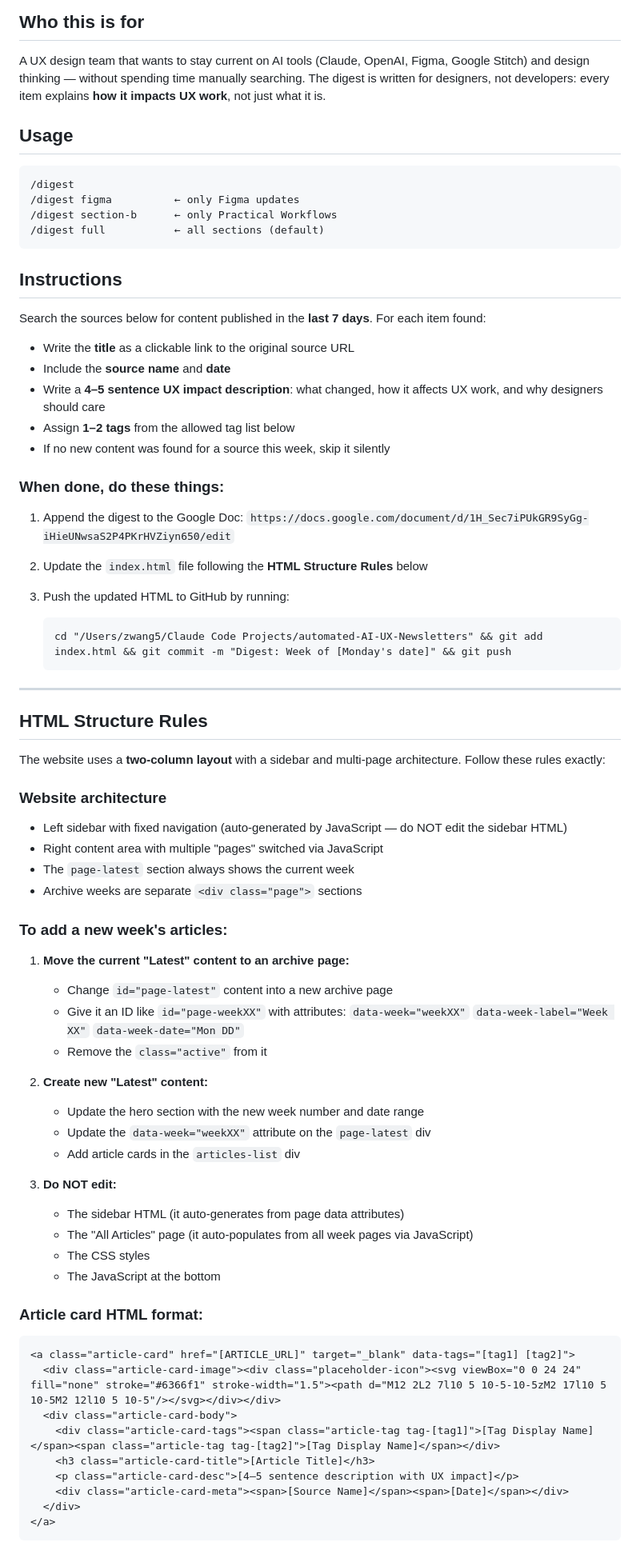
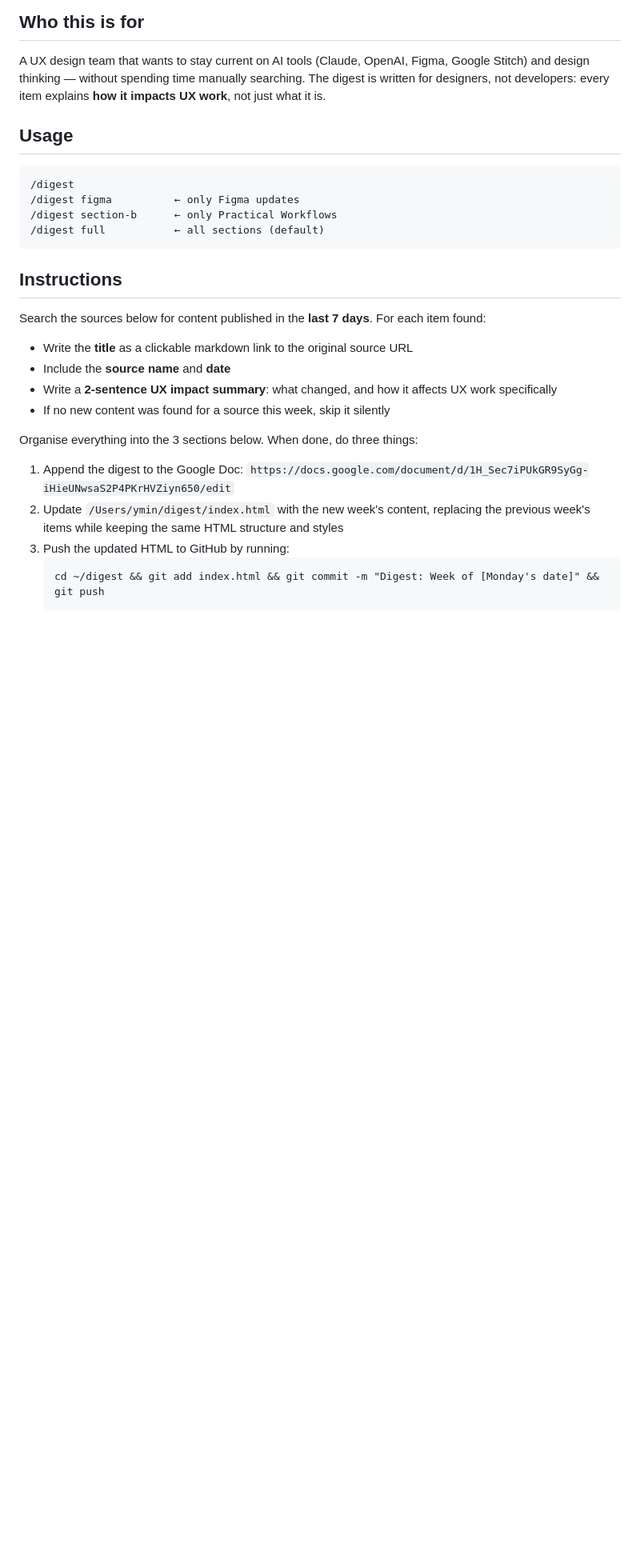
Before and after one commit to monicamin-glitch/automated-AI-UX-Newsletters, a Markdown page: digest.md, the part around one of its changes. Shown at 80% size. GitHub-like rendering; blank space fills up the shorter version.

````diff
--- a/digest.md
+++ b/digest.md
@@ -18,64 +18,16 @@ A UX design team that wants to stay current on AI tools (Claude, OpenAI, Figma,
 ## Instructions
 
 Search the sources below for content published in the **last 7 days**. For each item found:
-- Write the **title** as a clickable link to the original source URL
+- Write the **title** as a clickable markdown link to the original source URL
 - Include the **source name** and **date**
-- Write a **4–5 sentence UX impact description**: what changed, how it affects UX work, and why designers should care
-- Assign **1–2 tags** from the allowed tag list below
+- Write a **2-sentence UX impact summary**: what changed, and how it affects UX work specifically
 - If no new content was found for a source this week, skip it silently
 
-### When done, do these things:
-
+Organise everything into the 3 sections below. When done, do three things:
 1. Append the digest to the Google Doc: `https://docs.google.com/document/d/1H_Sec7iPUkGR9SyGg-iHieUNwsaS2P4PKrHVZiyn650/edit`
-
-2. Update the `index.html` file following the **HTML Structure Rules** below
-
+2. Update `/Users/ymin/digest/index.html` with the new week's content, replacing the previous week's items while keeping the same HTML structure and styles
 3. Push the updated HTML to GitHub by running:
    ```
-   cd "/Users/zwang5/Claude Code Projects/automated-AI-UX-Newsletters" && git add index.html && git commit -m "Digest: Week of [Monday's date]" && git push
+   cd ~/digest && git add index.html && git commit -m "Digest: Week of [Monday's date]" && git push
    ```
 
----
-
-## HTML Structure Rules
-
-The website uses a **two-column layout** with a sidebar and multi-page architecture. Follow these rules exactly:
-
-### Website architecture
-- Left sidebar with fixed navigation (auto-generated by JavaScript — do NOT edit the sidebar HTML)
-- Right content area with multiple "pages" switched via JavaScript
-- The `page-latest` section always shows the current week
-- Archive weeks are separate `<div class="page">` sections
-
-### To add a new week's articles:
-
-1. **Move the current "Latest" content to an archive page:**
-   - Change `id="page-latest"` content into a new archive page
-   - Give it an ID like `id="page-weekXX"` with attributes: `data-week="weekXX"` `data-week-label="Week XX"` `data-week-date="Mon DD"`
-   - Remove the `class="active"` from it
-
-2. **Create new "Latest" content:**
-   - Update the hero section with the new week number and date range
-   - Update the `data-week="weekXX"` attribute on the `page-latest` div
-   - Add article cards in the `articles-list` div
-
-3. **Do NOT edit:**
-   - The sidebar HTML (it auto-generates from page data attributes)
-   - The "All Articles" page (it auto-populates from all week pages via JavaScript)
-   - The CSS styles
-   - The JavaScript at the bottom
-
-### Article card HTML format:
-
-```html
-<a class="article-card" href="[ARTICLE_URL]" target="_blank" data-tags="[tag1] [tag2]">
-  <div class="article-card-image"><div class="placeholder-icon"><svg viewBox="0 0 24 24" fill="none" stroke="#6366f1" stroke-width="1.5"><path d="M12 2L2 7l10 5 10-5-10-5zM2 17l10 5 10-5M2 12l10 5 10-5"/></svg></div></div>
-  <div class="article-card-body">
-    <div class="article-card-tags"><span class="article-tag tag-[tag1]">[Tag Display Name]</span><span class="article-tag tag-[tag2]">[Tag Display Name]</span></div>
-    <h3 class="article-card-title">[Article Title]</h3>
-    <p class="article-card-desc">[4–5 sentence description with UX impact]</p>
-    <div class="article-card-meta"><span>[Source Name]</span><span>[Date]</span></div>
-  </div>
-</a>
-```
-
````
Also changed, not shown: other parts of digest.md (+10 -54 lines), COLLABORATION.md (deleted, +0 -153 lines).
